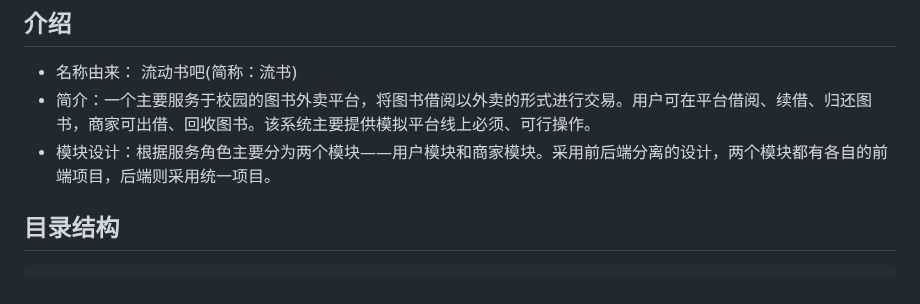
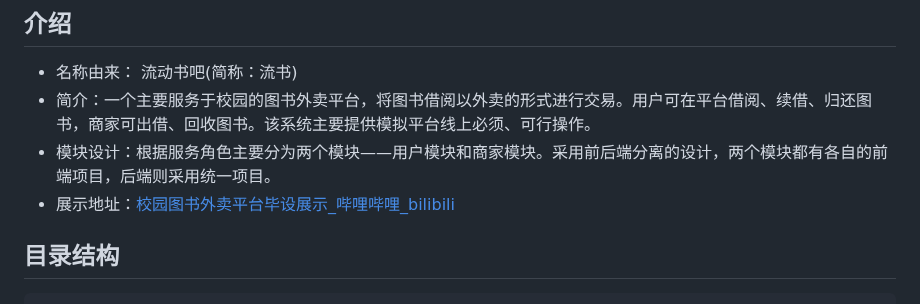
Before and after one commit to skmcj/liushu, a Markdown page: README.md, the part around the change. Drawn GitHub-style.

Commit message:
<docs>补充介绍文档内容

```diff
--- a/README.md
+++ b/README.md
@@ -29,6 +29,7 @@
 - 名称由来： 流动书吧(简称：流书)
 - 简介：一个主要服务于校园的图书外卖平台，将图书借阅以外卖的形式进行交易。用户可在平台借阅、续借、归还图书，商家可出借、回收图书。该系统主要提供模拟平台线上必须、可行操作。
 - 模块设计：根据服务角色主要分为两个模块——用户模块和商家模块。采用前后端分离的设计，两个模块都有各自的前端项目，后端则采用统一项目。
+- 展示地址：[校园图书外卖平台毕设展示_哔哩哔哩_bilibili](https://www.bilibili.com/video/BV1w84y1j7ny/?vd_source=c2ca238421cf4321e9874952260952a6)
 
 ## 目录结构
 
```
